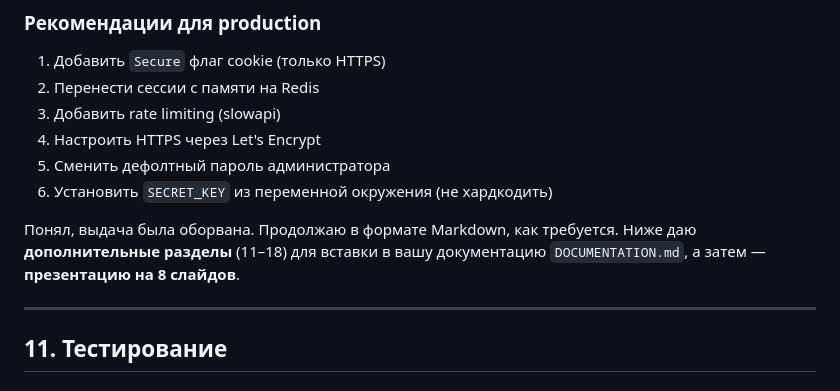
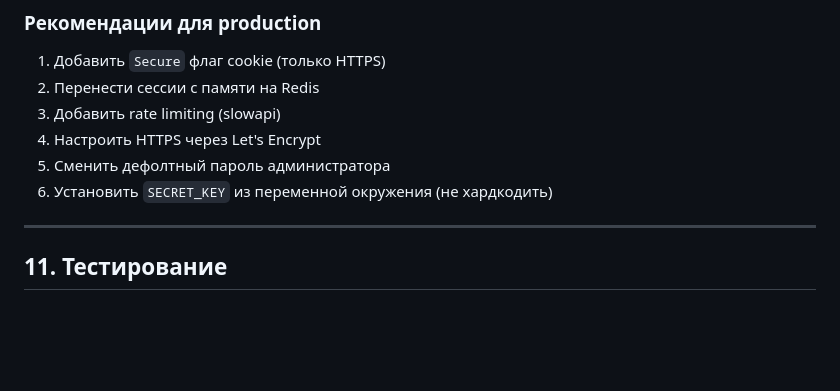
Before and after one commit to Gusen14ka/Law_AI, a Markdown page: docs/DOCUMENTATION.md, the part around the change. GitHub-like rendering; blank space fills up the shorter version.

```diff
--- a/docs/DOCUMENTATION.md
+++ b/docs/DOCUMENTATION.md
@@ -565,8 +565,6 @@ Backend стартует только после `condition: service_healthy`
 5. Сменить дефолтный пароль администратора
 6. Установить `SECRET_KEY` из переменной окружения (не хардкодить)
 
-Понял, выдача была оборвана. Продолжаю в формате Markdown, как требуется. Ниже даю **дополнительные разделы** (11–18) для вставки в вашу документацию `DOCUMENTATION.md`, а затем — **презентацию на 8 слайдов**.
-
 ---
 
 ## 11. Тестирование
```
